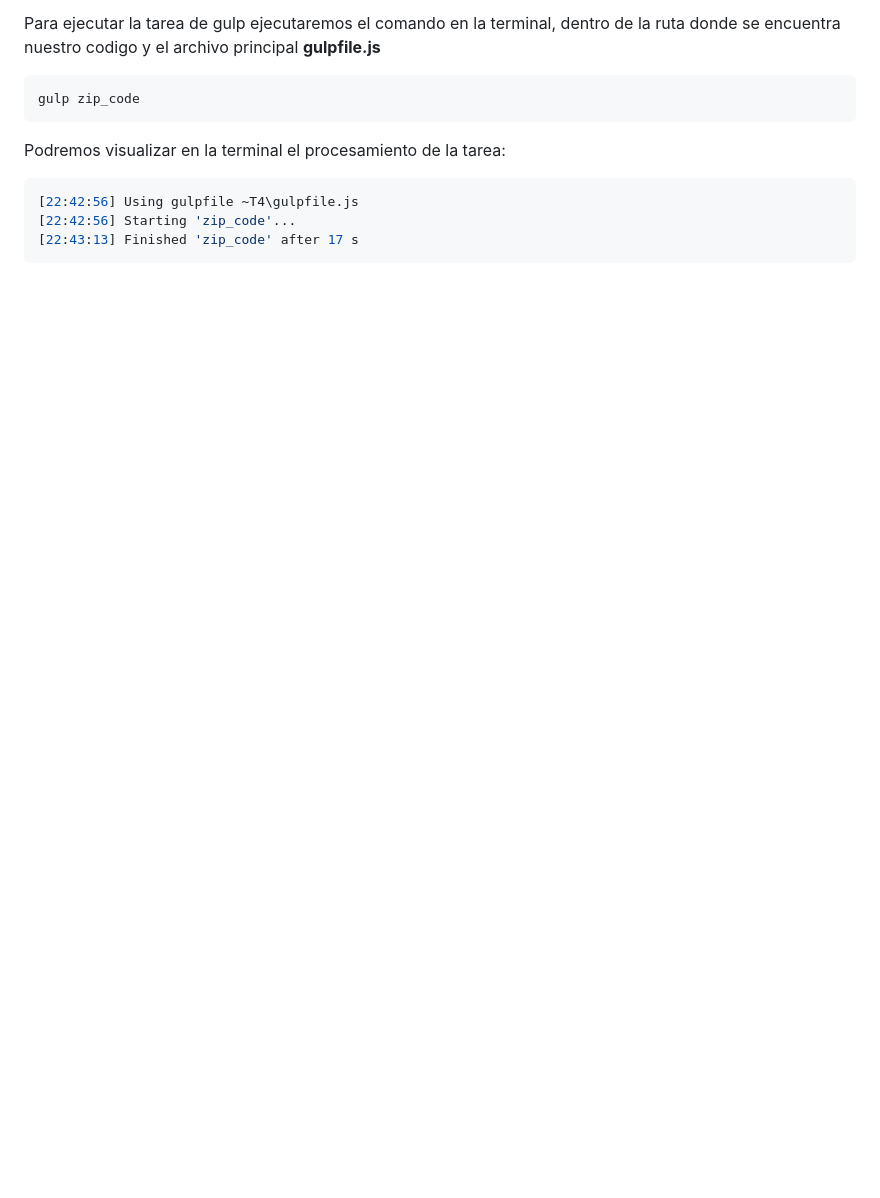
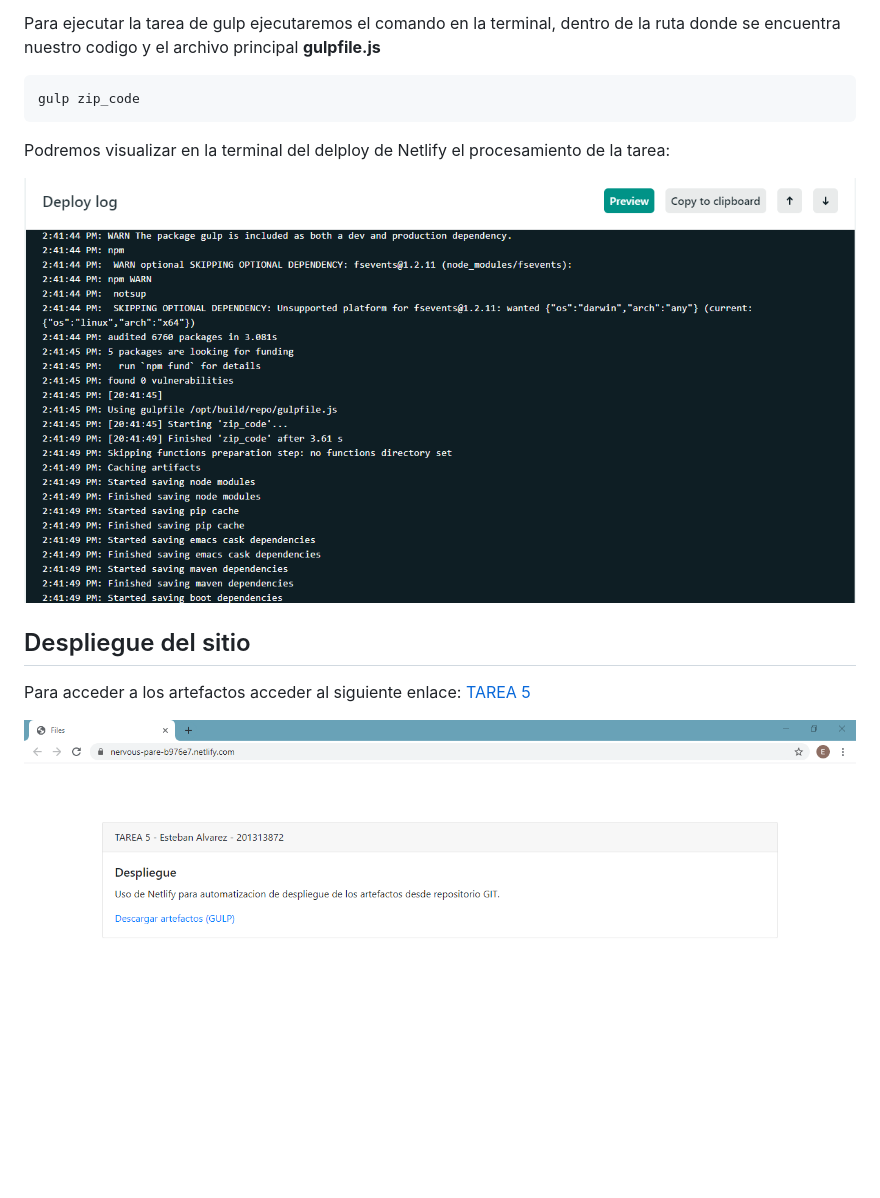
Before and after one commit to estebanalvarez/TAREA4, a Markdown page: README.md, the part around the change printed below. Drawn GitHub-style; pictures changed too: img/console.png (added), img/site.png (added); blank space fills up the shorter version.

Commit message:
README.md tarea 5

````diff
--- a/README.md
+++ b/README.md
@@ -50,9 +59,12 @@ Para ejecutar la tarea de gulp ejecutaremos el comando en la terminal, dentro de
 ```js
 gulp zip_code
 ```
-Podremos visualizar en la terminal el procesamiento de la tarea:
-```js
-[22:42:56] Using gulpfile ~T4\gulpfile.js
-[22:42:56] Starting 'zip_code'...
-[22:43:13] Finished 'zip_code' after 17 s
-```
+Podremos visualizar en la terminal del delploy de Netlify el procesamiento de la tarea:
+
+![scr](img/console.png)
+
+## Despliegue del sitio
+
+Para acceder a los artefactos acceder al siguiente enlace: [TAREA 5](https://nervous-pare-b976e7.netlify.com/)
+
+![scr](img/site.png)
````
Also changed, not shown: other parts of README.md (+30 -21 lines).
